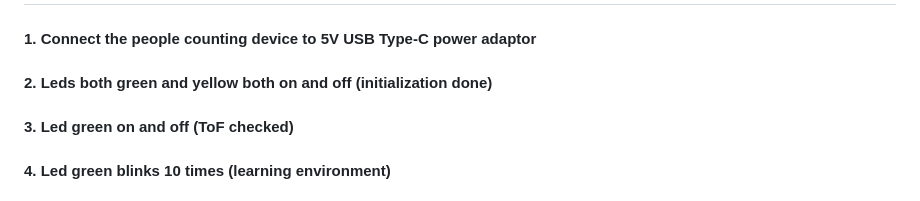
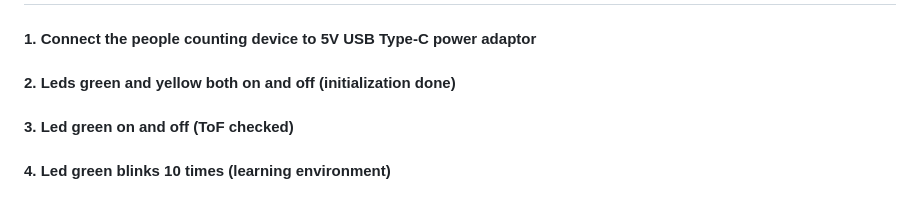
Before and after one commit to vsemi/anti-tailgating, a Markdown page: README.md, the part around the change. GitHub-like rendering.

```diff
--- a/README.md
+++ b/README.md
@@ -27,7 +27,7 @@ Ideally, the device should be installed 2.5 to 3.5 meters above the ground, dire
 # Quick Start
 
 #### 1. Connect the people counting device to 5V USB Type-C power adaptor
-#### 2. Leds both green and yellow both on and off (initialization done)
+#### 2. Leds green and yellow both on and off (initialization done)
 #### 3. Led green on and off (ToF checked)
 #### 4. Led green blinks 10 times (learning environment)
 #### 5. Led yellow blinks about every 3 seconds (heart beat)
```
